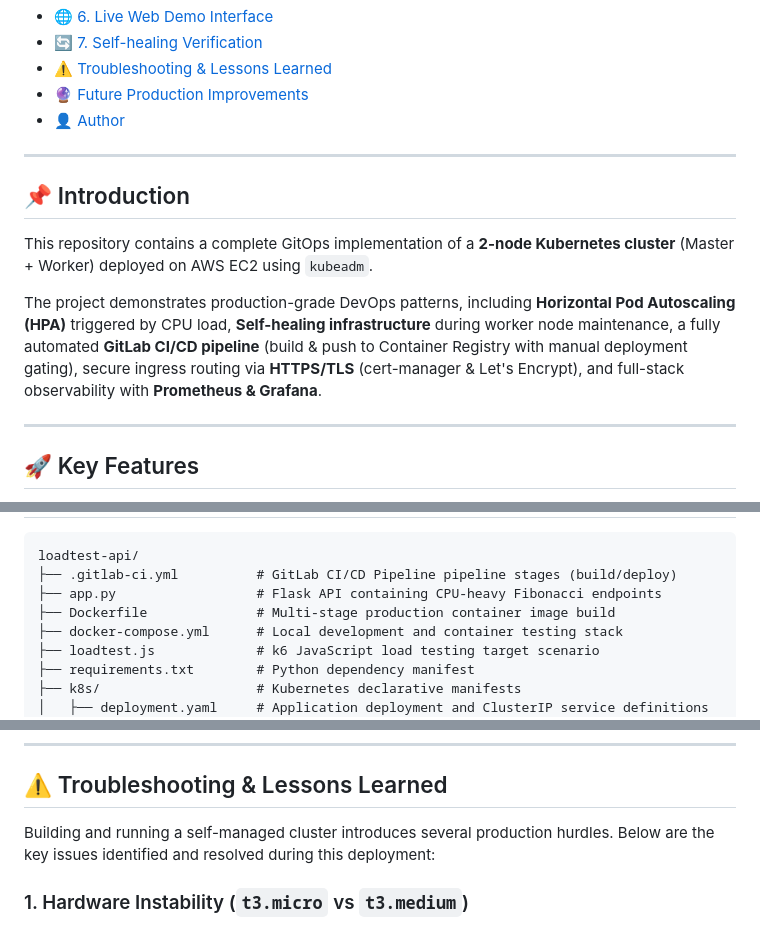
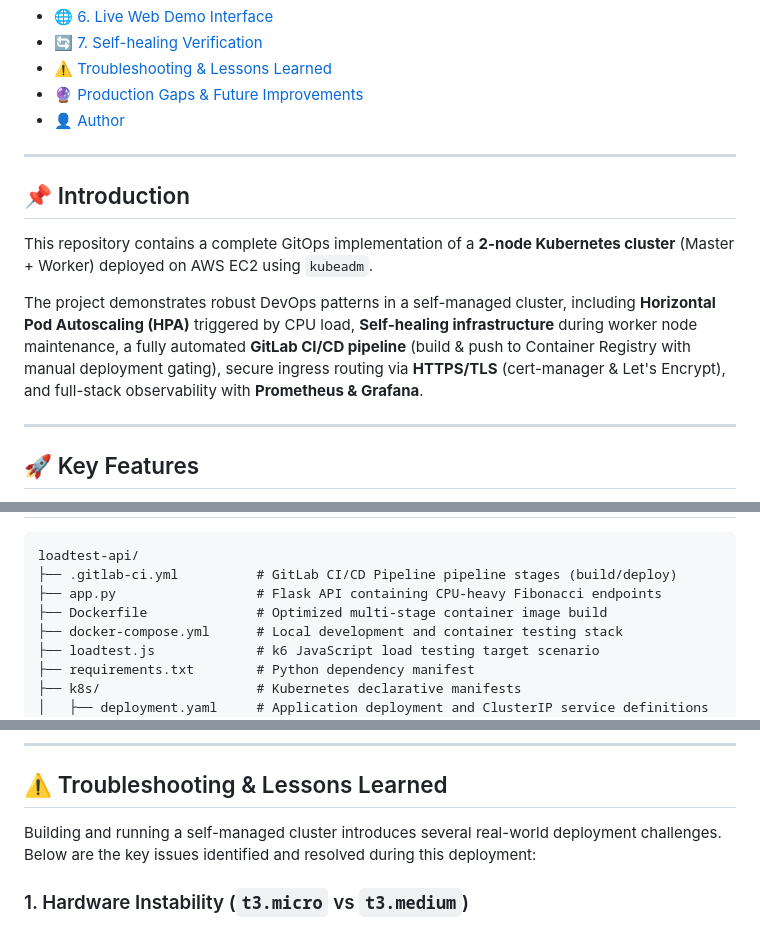
Before and after one commit to minhhiep05/loadtest-api, a Markdown page: README.md, 3 parts joined by grey strips. Rendered like a GitHub page; folded sections open.

```diff
--- a/README.md
+++ b/README.md
@@ -23,7 +23,7 @@
 - 🌐 [6. Live Web Demo Interface](#step-6)
 - 🔄 [7. Self-healing Verification](#step-7)
 - ⚠️ [Troubleshooting & Lessons Learned](#troubleshooting-lessons-learned)
-- 🔮 [Future Production Improvements](#future-production-improvements)
+- 🔮 [Production Gaps & Future Improvements](#future-production-improvements)
 - 👤 [Author](#author)
 
 </details>
@@ -34,7 +34,7 @@
 
 This repository contains a complete GitOps implementation of a **2-node Kubernetes cluster** (Master + Worker) deployed on AWS EC2 using `kubeadm`.
 
-The project demonstrates production-grade DevOps patterns, including **Horizontal Pod Autoscaling (HPA)** triggered by CPU load, **Self-healing infrastructure** during worker node maintenance, a fully automated **GitLab CI/CD pipeline** (build & push to Container Registry with manual deployment gating), secure ingress routing via **HTTPS/TLS** (cert-manager & Let's Encrypt), and full-stack observability with **Prometheus & Grafana**.
+The project demonstrates robust DevOps patterns in a self-managed cluster, including **Horizontal Pod Autoscaling (HPA)** triggered by CPU load, **Self-healing infrastructure** during worker node maintenance, a fully automated **GitLab CI/CD pipeline** (build & push to Container Registry with manual deployment gating), secure ingress routing via **HTTPS/TLS** (cert-manager & Let's Encrypt), and full-stack observability with **Prometheus & Grafana**.
 
 ---
 
@@ -143,7 +143,7 @@ flowchart TB
 loadtest-api/
 ├── .gitlab-ci.yml          # GitLab CI/CD Pipeline pipeline stages (build/deploy)
 ├── app.py                  # Flask API containing CPU-heavy Fibonacci endpoints
-├── Dockerfile              # Multi-stage production container image build
+├── Dockerfile              # Optimized multi-stage container image build
 ├── docker-compose.yml      # Local development and container testing stack
 ├── loadtest.js             # k6 JavaScript load testing target scenario
 ├── requirements.txt        # Python dependency manifest
@@ -275,7 +275,7 @@ The live user interface features real-time performance graphs powered by Chart.j
 
 <h2 id="troubleshooting-lessons-learned">⚠️ Troubleshooting & Lessons Learned</h2>
 
-Building and running a self-managed cluster introduces several production hurdles. Below are the key issues identified and resolved during this deployment:
+Building and running a self-managed cluster introduces several real-world deployment challenges. Below are the key issues identified and resolved during this deployment:
 
 ### 1. Hardware Instability (`t3.micro` vs `t3.medium`)
 *   **Problem**: Nodes randomly entered the `NotReady` state under high CPU stress testing. Kubelet stopped posting node status.
```
Also changed, not shown: other parts of README.md (+1 -1 lines).
